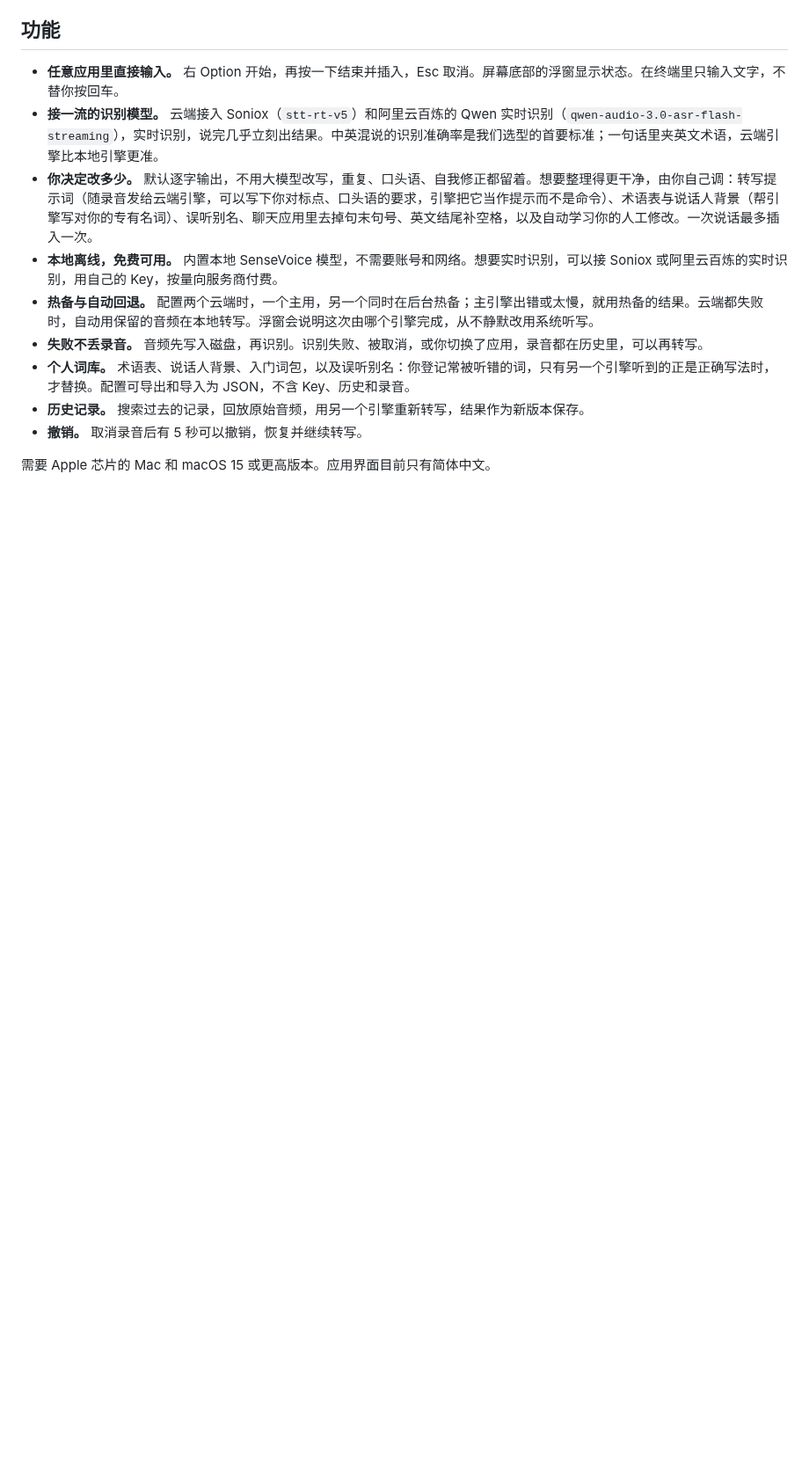
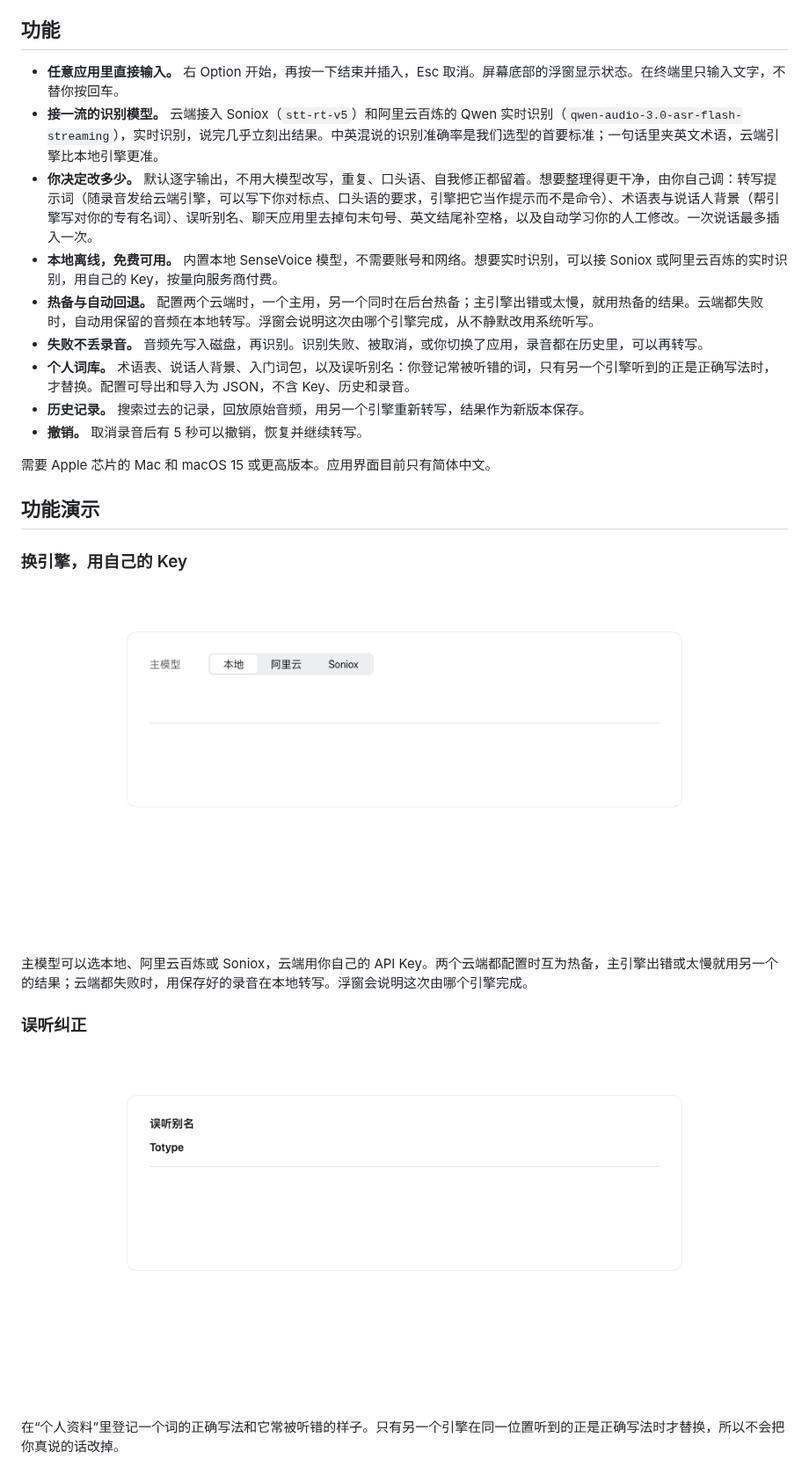
Before and after one commit to Towow-ai/totype, a Markdown page: README.md, the part around one of its changes. Shown at 88% size. GitHub-like rendering; pictures changed too: docs/images/feature-alias.gif (added), docs/images/feature-engines.gif (added); blank space fills up the shorter version.

```diff
--- a/README.md
+++ b/README.md
@@ -26,3 +26,18 @@ Totype 常驻菜单栏。光标停在任意应用的输入框里，按一下右
 - **撤销。** 取消录音后有 5 秒可以撤销，恢复并继续转写。
 
 需要 Apple 芯片的 Mac 和 macOS 15 或更高版本。应用界面目前只有简体中文。
+
+## 功能演示
+
+### 换引擎，用自己的 Key
+
+<p align="center"><img src="docs/images/feature-engines.gif" width="720" alt="本地、阿里云或 Soniox，用自己的 Key；两个云端互为热备，失败自动回退。"></p>
+
+主模型可以选本地、阿里云百炼或 Soniox，云端用你自己的 API Key。两个云端都配置时互为热备，主引擎出错或太慢就用另一个的结果；云端都失败时，用保存好的录音在本地转写。浮窗会说明这次由哪个引擎完成。
+
+### 误听纠正
+
+<p align="center"><img src="docs/images/feature-alias.gif" width="720" alt="登记正确写法和常听错的样子；另一个引擎听到原词，才替换。"></p>
+
+在“个人资料”里登记一个词的正确写法和它常被听错的样子。只有另一个引擎在同一位置听到的正是正确写法时才替换，所以不会把你真说的话改掉。
+
```
Also changed, not shown: other parts of README.md (+11 -0 lines), README.en.md (+26 -0 lines), docs/images/feature-learn.gif (added), docs/images/feature-tidy.gif (added).
